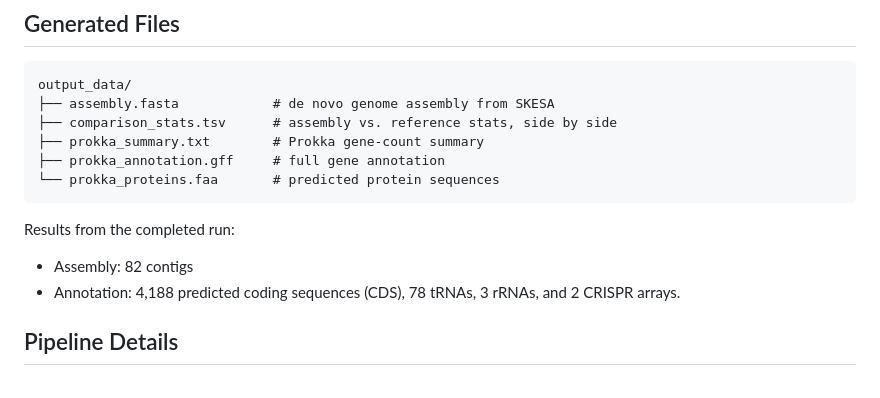
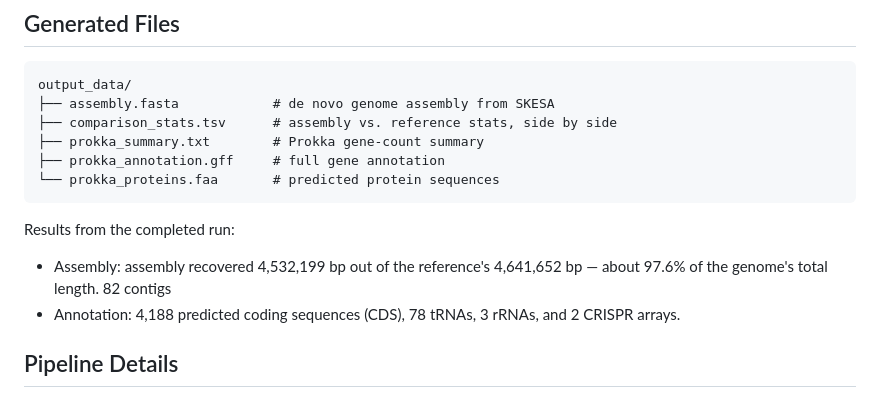
Before and after one commit to SamLiyan/BIOL-7800, a Markdown page: Readme_file.md, the part around the change. Drawn GitHub-style.

````diff
--- a/Readme_file.md
+++ b/Readme_file.md
@@ -89,7 +89,7 @@ output_data/
 ```
 
 Results from the completed run:
-- Assembly: 82 contigs
+- Assembly: assembly recovered 4,532,199 bp out of the reference's 4,641,652 bp — about 97.6% of the genome's total length. 82 contigs
 - Annotation: 4,188 predicted coding sequences (CDS), 78 tRNAs, 3 rRNAs,
   and 2 CRISPR arrays.
 
````
